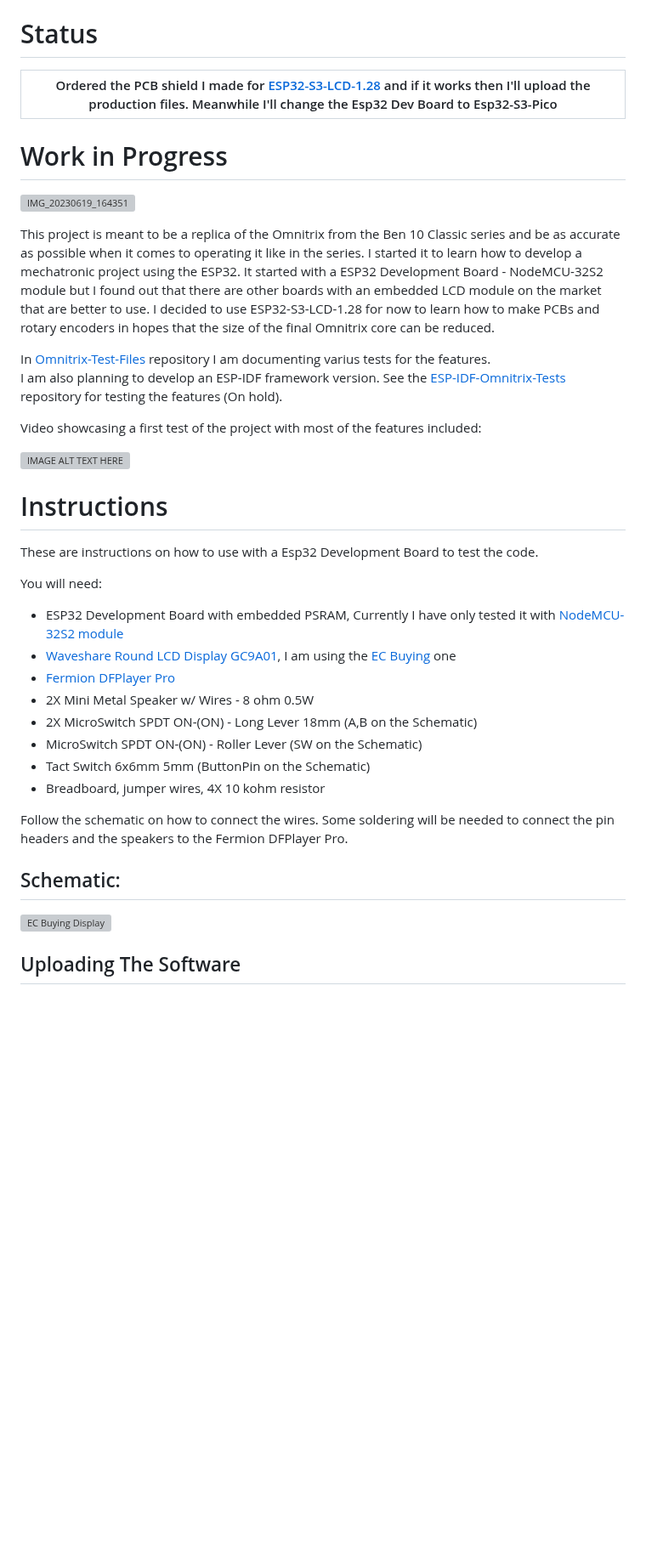
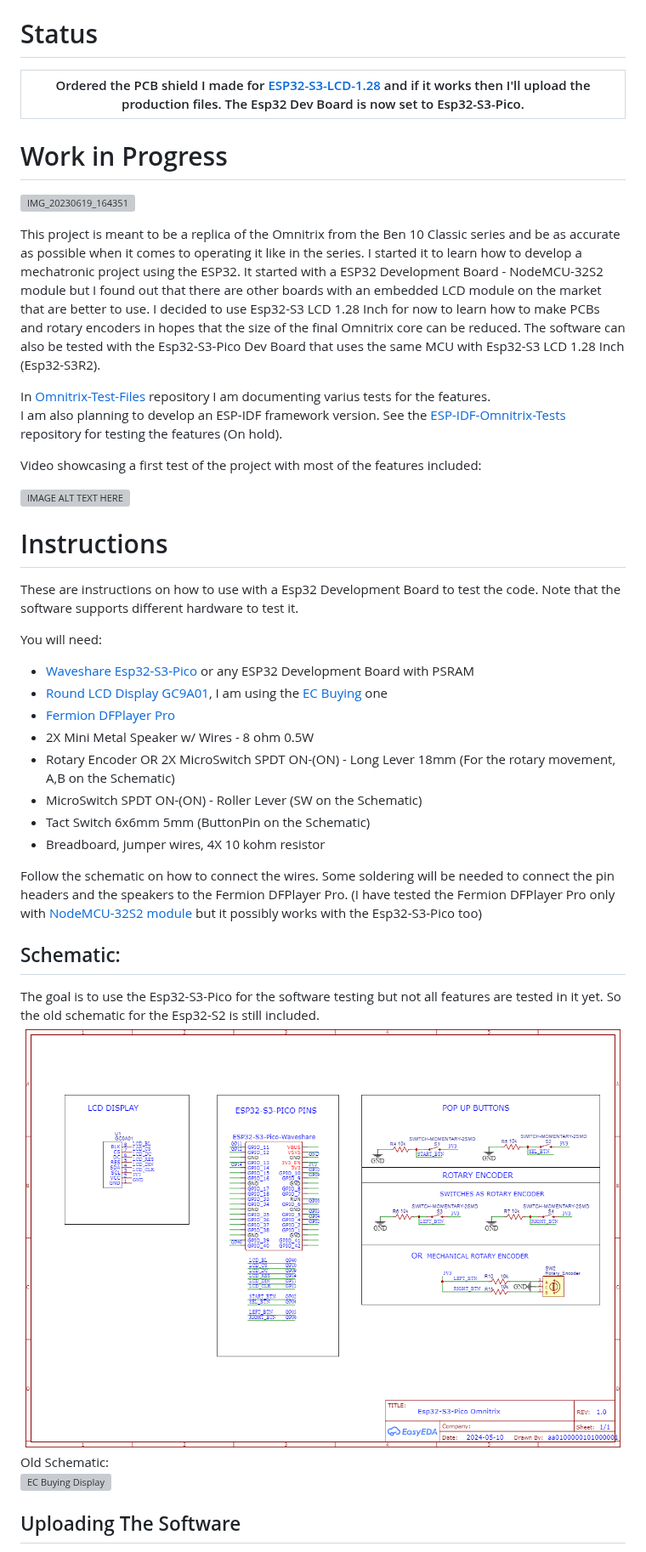
Before and after one commit to AA0100000101000001/Omnitrix, a Markdown page: README.md, the part around one of its changes. Shown at 85% size. Drawn GitHub-style; pictures changed too: media/Images/Esp32-S3-Pico-Schematic-Rev-1.0.png (added); blank space fills up the shorter version; grey boxes are pictures that could not be loaded.

Commit message:
Esp32-S3-Pico Update

```diff
--- a/README.md
+++ b/README.md
@@ -1,7 +1,7 @@
 # Omnitrix
 
 # Status
-| Ordered the PCB shield I made for [ESP32-S3-LCD-1.28](https://www.waveshare.com/wiki/ESP32-S3-LCD-1.28) and if it works then I'll upload the production files. Meanwhile I'll change the Esp32 Dev Board to Esp32-S3-Pico |
+| Ordered the PCB shield I made for [ESP32-S3-LCD-1.28](https://www.waveshare.com/wiki/ESP32-S3-LCD-1.28) and if it works then I'll upload the production files. The Esp32 Dev Board is now set to Esp32-S3-Pico. |
 |----|
 
 # Work in Progress
@@ -9,7 +9,7 @@
 ![IMG_20230619_164351](media/Images/IMG_20230619_164351.jpg)
 
 
-This project is meant to be a replica of the Omnitrix from the Ben 10 Classic series and be as accurate as possible when it comes to operating it like in the series. I started it to learn how to develop a mechatronic project using the ESP32. It started with a ESP32 Development Board - NodeMCU-32S2 module but I found out that there are other boards with an embedded LCD module on the market that are better to use. I decided to use ESP32-S3-LCD-1.28 for now to learn how to make PCBs and rotary encoders in hopes that the size of the final Omnitrix core can be reduced.
+This project is meant to be a replica of the Omnitrix from the Ben 10 Classic series and be as accurate as possible when it comes to operating it like in the series. I started it to learn how to develop a mechatronic project using the ESP32. It started with a ESP32 Development Board - NodeMCU-32S2 module but I found out that there are other boards with an embedded LCD module on the market that are better to use. I decided to use Esp32-S3 LCD 1.28 Inch for now to learn how to make PCBs and rotary encoders in hopes that the size of the final Omnitrix core can be reduced. The software can also be tested with the Esp32-S3-Pico Dev Board that uses the same MCU with Esp32-S3 LCD 1.28 Inch (Esp32-S3R2).
 
 In [Omnitrix-Test-Files](https://github.com/AA0100000101000001/Omnitrix-Test-Files) repository I am documenting varius tests for the features.
 I am also planning to develop an ESP-IDF framework version. See the  [ESP-IDF-Omnitrix-Tests](https://github.com/AA0100000101000001/ESP-IDF-Omnitrix-Tests) repository for testing the features (On hold).
@@ -20,21 +20,24 @@ Video showcasing a first test of the project with most of the features included:
 
 
 # Instructions
-These are instructions on how to use with a Esp32 Development Board to test the code.
+These are instructions on how to use with a Esp32 Development Board to test the code. Note that the software supports different hardware to test it.
 
 You will need:
-* ESP32 Development Board with embedded PSRAM, Currently I have only tested it with [NodeMCU-32S2 module](https://www.waveshare.com/wiki/NodeMCU-32-S2-Kit)
-* [Waveshare Round LCD Display GC9A01](https://www.waveshare.com/1.28inch-lcd-module.htm), I am using the [EC Buying](https://www.aliexpress.com/item/1005004786844308.html) one
+* [Waveshare Esp32-S3-Pico](https://www.waveshare.com/wiki/ESP32-S3-Pico) or any ESP32 Development Board with PSRAM
+* [Round LCD Display GC9A01](https://www.waveshare.com/1.28inch-lcd-module.htm), I am using the [EC Buying](https://www.aliexpress.com/item/1005004786844308.html) one
 * [Fermion DFPlayer Pro](https://www.dfrobot.com/product-2232.html)
 * 2X Mini Metal Speaker w/ Wires - 8 ohm 0.5W
-* 2X MicroSwitch SPDT ON-(ON) - Long Lever 18mm (A,B on the Schematic)
+* Rotary Encoder OR 2X MicroSwitch SPDT ON-(ON) - Long Lever 18mm (For the rotary movement, A,B on the Schematic)
 * MicroSwitch SPDT ON-(ON) - Roller Lever (SW on the Schematic)
 * Tact Switch 6x6mm 5mm (ButtonPin on the Schematic)
 * Breadboard, jumper wires, 4X 10 kohm resistor
 
-Follow the schematic on how to connect the wires. Some soldering will be needed to connect the pin headers and the speakers to the Fermion DFPlayer Pro.
+Follow the schematic on how to connect the wires. Some soldering will be needed to connect the pin headers and the speakers to the Fermion DFPlayer Pro. (I have tested the Fermion DFPlayer Pro only with [NodeMCU-32S2 module](https://www.waveshare.com/wiki/NodeMCU-32-S2-Kit) but it possibly works with the Esp32-S3-Pico too)
 
 ## Schematic:
+The goal is to use the Esp32-S3-Pico for the software testing but not all features are tested in it yet. So the old schematic for the Esp32-S2 is still included.
+![Esp32-S3-Pico-Schematic-Rev-1.0](media/Images/Esp32-S3-Pico-Schematic-Rev-1.0.png)
+Old Schematic:
 ![EC Buying Display](media/Images/EC_Buying_Display.png)
 
 ## Uploading The Software
```
Also changed, not shown: other parts of README.md (+1 -1 lines).
